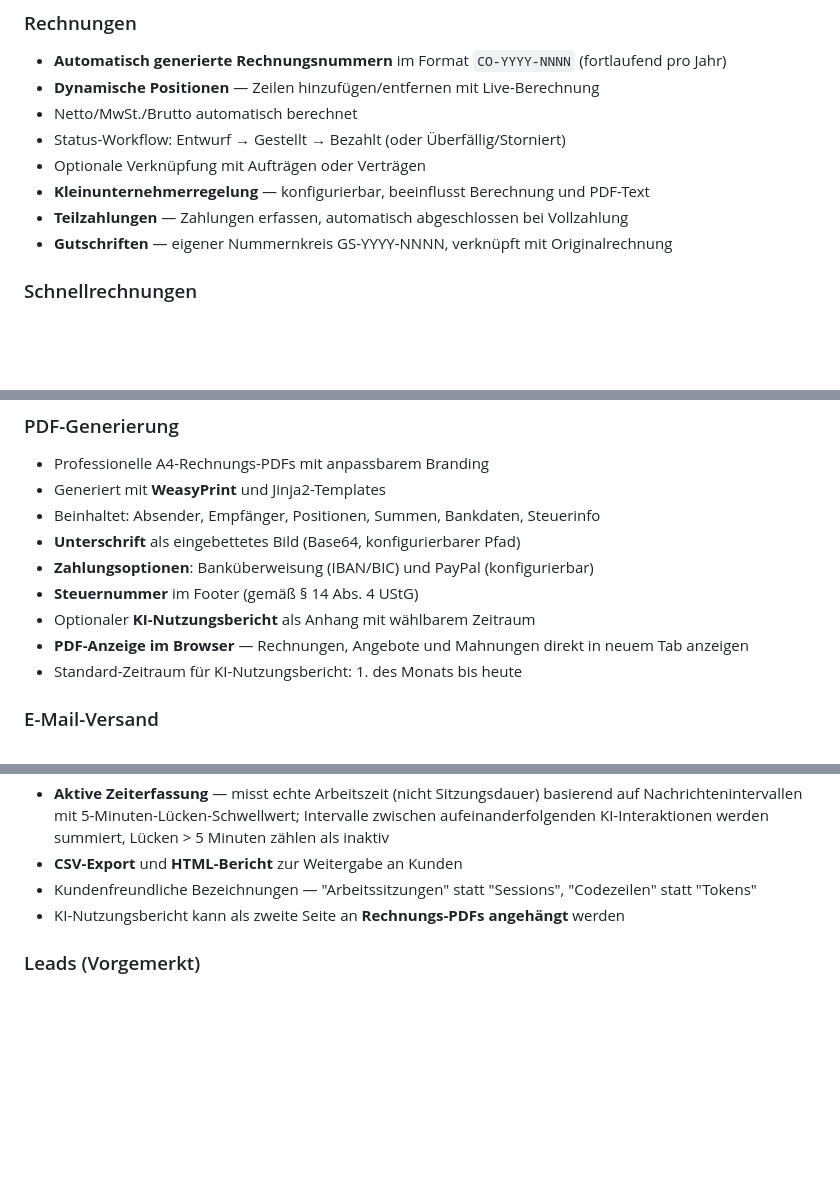
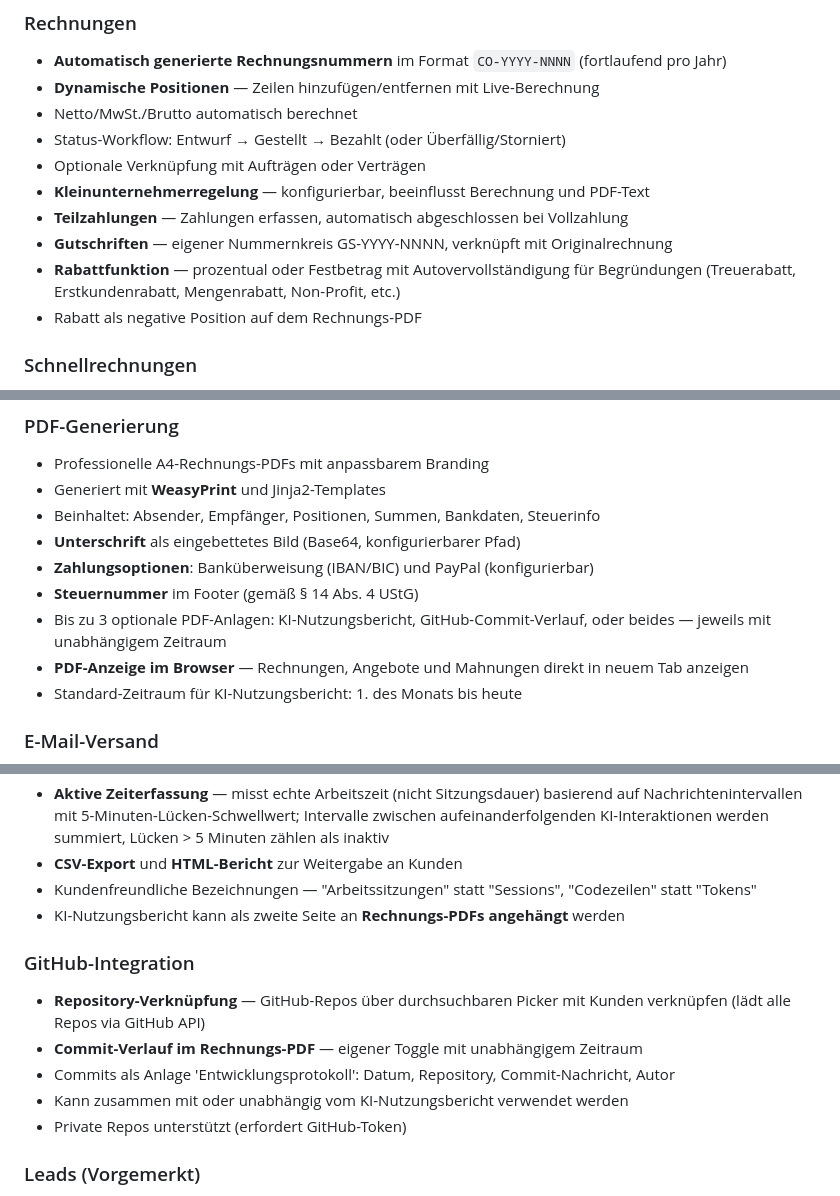
Before and after one commit to pepperonas/celox-ops, a Markdown page: README_DE.md, 3 parts joined by grey strips. GitHub-like rendering; blank space fills up the shorter version.

```diff
--- a/README_DE.md
+++ b/README_DE.md
@@ -53,6 +53,8 @@ Gesch&auml;ftsverwaltungs-Webapp f&uuml;r Freelancer und IT-Berater. Verwaltet K
 - **Kleinunternehmerregelung** — konfigurierbar, beeinflusst Berechnung und PDF-Text
 - **Teilzahlungen** — Zahlungen erfassen, automatisch abgeschlossen bei Vollzahlung
 - **Gutschriften** — eigener Nummernkreis GS-YYYY-NNNN, verknüpft mit Originalrechnung
+- **Rabattfunktion** — prozentual oder Festbetrag mit Autovervollständigung für Begründungen (Treuerabatt, Erstkundenrabatt, Mengenrabatt, Non-Profit, etc.)
+- Rabatt als negative Position auf dem Rechnungs-PDF
 
 ### Schnellrechnungen
 - Ein-Klick-Erstellung von der Kundendetailseite
@@ -95,7 +97,7 @@ Gesch&auml;ftsverwaltungs-Webapp f&uuml;r Freelancer und IT-Berater. Verwaltet K
 - **Unterschrift** als eingebettetes Bild (Base64, konfigurierbarer Pfad)
 - **Zahlungsoptionen**: Banküberweisung (IBAN/BIC) und PayPal (konfigurierbar)
 - **Steuernummer** im Footer (gemäß § 14 Abs. 4 UStG)
-- Optionaler **KI-Nutzungsbericht** als Anhang mit wählbarem Zeitraum
+- Bis zu 3 optionale PDF-Anlagen: KI-Nutzungsbericht, GitHub-Commit-Verlauf, oder beides — jeweils mit unabhängigem Zeitraum
 - **PDF-Anzeige im Browser** — Rechnungen, Angebote und Mahnungen direkt in neuem Tab anzeigen
 - Standard-Zeitraum für KI-Nutzungsbericht: 1. des Monats bis heute
 
@@ -125,6 +127,13 @@ Gesch&auml;ftsverwaltungs-Webapp f&uuml;r Freelancer und IT-Berater. Verwaltet K
 - **CSV-Export** und **HTML-Bericht** zur Weitergabe an Kunden
 - Kundenfreundliche Bezeichnungen — "Arbeitssitzungen" statt "Sessions", "Codezeilen" statt "Tokens"
 - KI-Nutzungsbericht kann als zweite Seite an **Rechnungs-PDFs angehängt** werden
+
+### GitHub-Integration
+- **Repository-Verknüpfung** — GitHub-Repos über durchsuchbaren Picker mit Kunden verknüpfen (lädt alle Repos via GitHub API)
+- **Commit-Verlauf im Rechnungs-PDF** — eigener Toggle mit unabhängigem Zeitraum
+- Commits als Anlage 'Entwicklungsprotokoll': Datum, Repository, Commit-Nachricht, Autor
+- Kann zusammen mit oder unabhängig vom KI-Nutzungsbericht verwendet werden
+- Private Repos unterstützt (erfordert GitHub-Token)
 
 ### Leads (Vorgemerkt)
 - Potenzielle Kunden und Websites für Akquise vormerken
```
Also changed, not shown: other parts of README_DE.md (+6 -0 lines), README_EN.md (+16 -1 lines).
